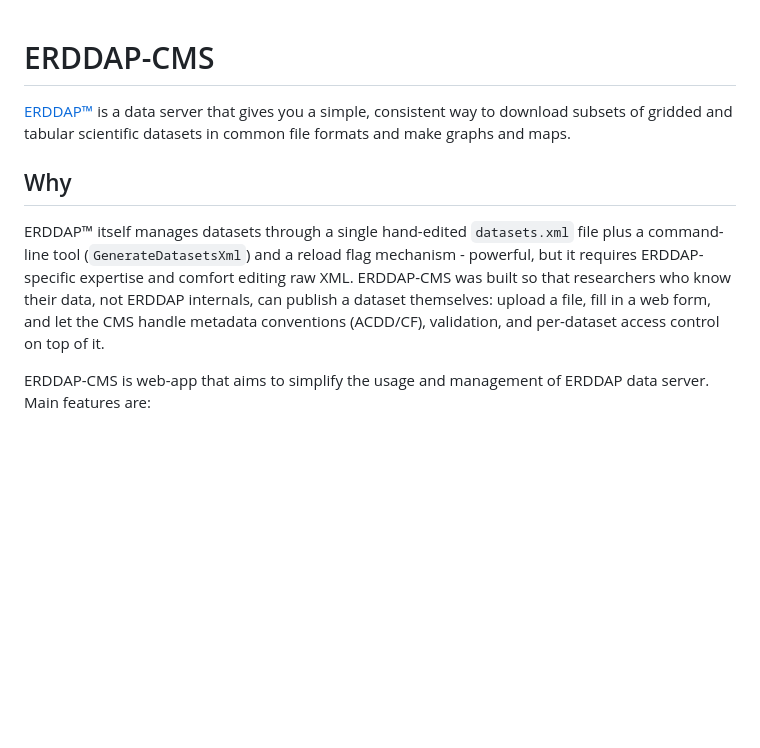
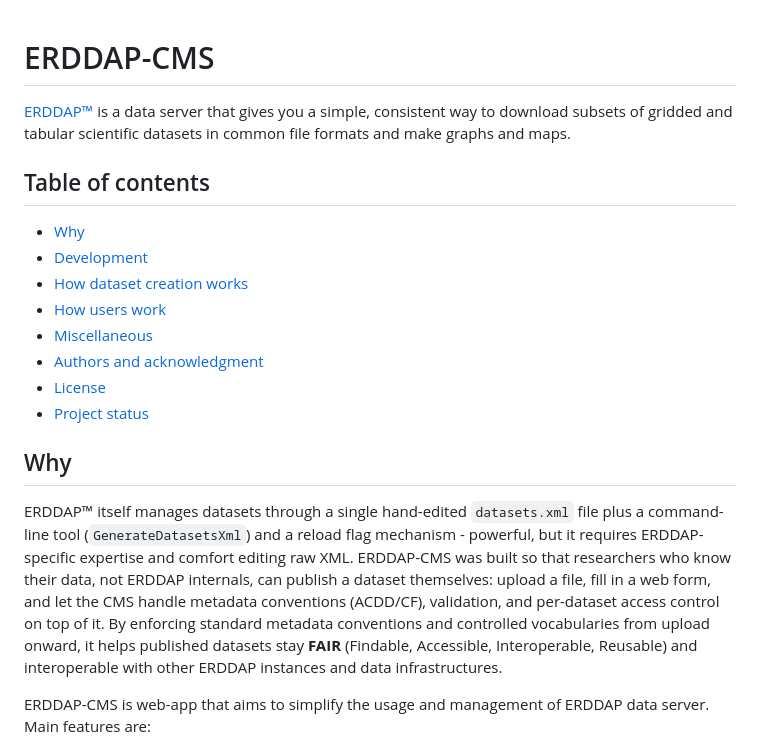
Before and after one commit to ISP-CNR/erddap-cms, a Markdown page: README.md, the part around the change. GitHub-like rendering; blank space fills up the shorter version.

```diff
--- a/README.md
+++ b/README.md
@@ -2,9 +2,21 @@
 
 [ERDDAP™](https://github.com/ERDDAP/erddap) is a data server that gives you a simple, consistent way to download subsets of gridded and tabular scientific datasets in common file formats and make graphs and maps.
 
+## Table of contents
+
+- [Why](#why)
+- [Development](#development)
+- [How dataset creation works](#how-dataset-creation-works)
+- [How users work](#how-users-work)
+- [Miscellaneous](#miscellaneous)
+- [Authors and acknowledgment](#authors-and-acknowledgment)
+- [License](#license)
+- [Project status](#project-status)
+
+
 ## Why
 
-ERDDAP™ itself manages datasets through a single hand-edited `datasets.xml` file plus a command-line tool (`GenerateDatasetsXml`) and a reload flag mechanism - powerful, but it requires ERDDAP-specific expertise and comfort editing raw XML. ERDDAP-CMS was built so that researchers who know their data, not ERDDAP internals, can publish a dataset themselves: upload a file, fill in a web form, and let the CMS handle metadata conventions (ACDD/CF), validation, and per-dataset access control on top of it.
+ERDDAP™ itself manages datasets through a single hand-edited `datasets.xml` file plus a command-line tool (`GenerateDatasetsXml`) and a reload flag mechanism - powerful, but it requires ERDDAP-specific expertise and comfort editing raw XML. ERDDAP-CMS was built so that researchers who know their data, not ERDDAP internals, can publish a dataset themselves: upload a file, fill in a web form, and let the CMS handle metadata conventions (ACDD/CF), validation, and per-dataset access control on top of it.  By enforcing standard metadata conventions and controlled vocabularies from upload onward, it helps published datasets stay **FAIR** (Findable, Accessible, Interoperable, Reusable) and interoperable with other ERDDAP instances and data infrastructures.
 
 ERDDAP-CMS is web-app that aims to simplify the usage and management of ERDDAP data server. Main features are:
 
```
